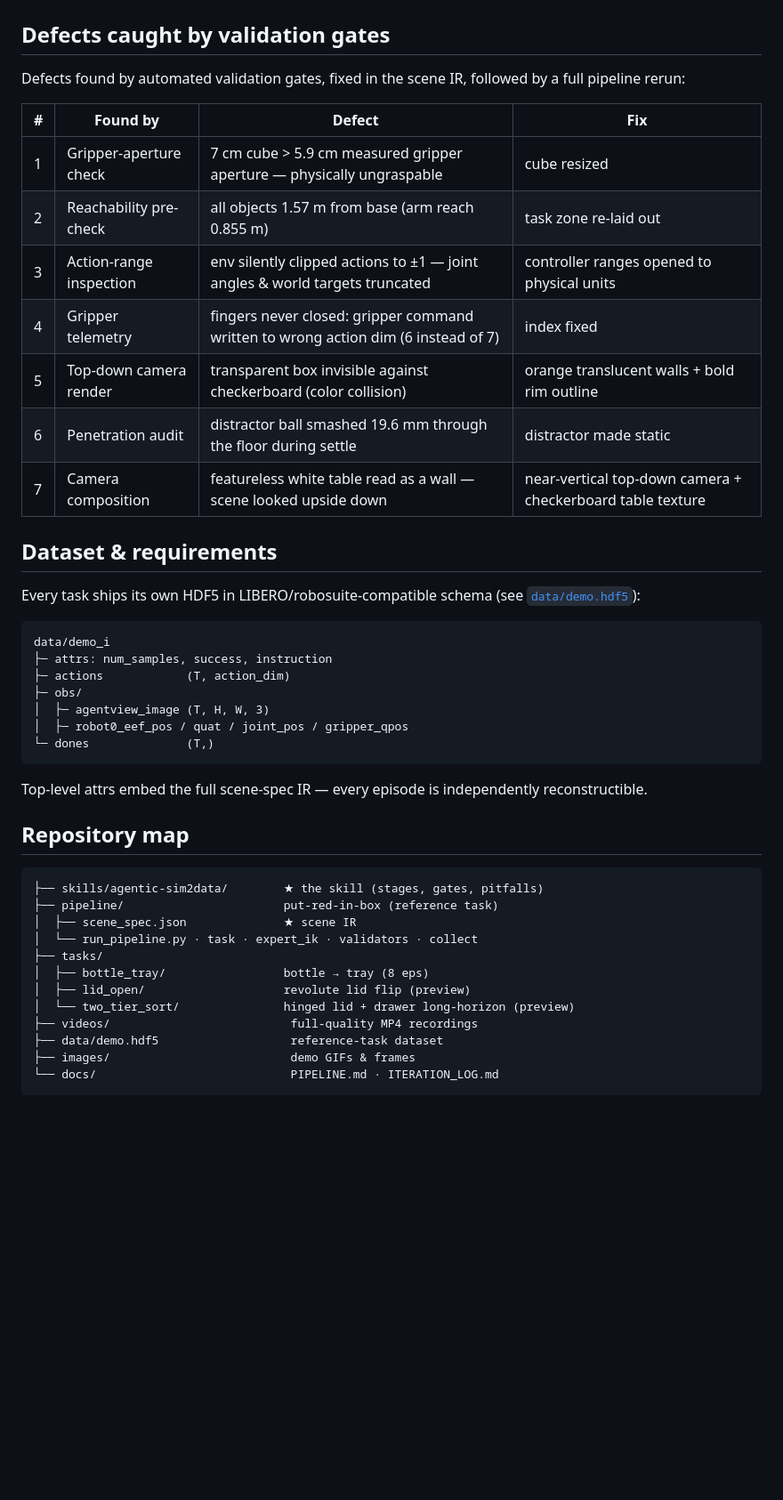
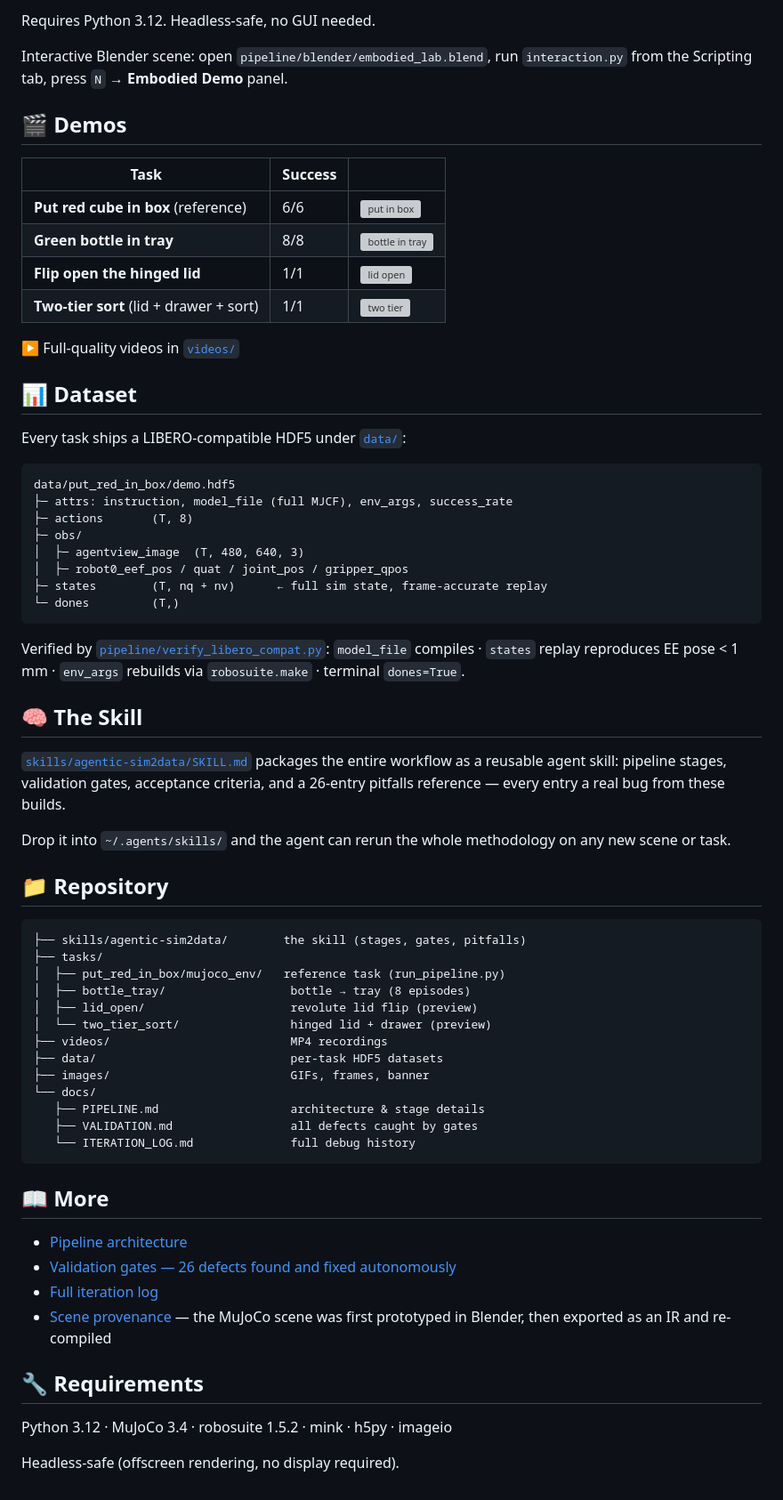
Before and after one commit to hxwxss/glm-skills-embodied, a Markdown page: README.md, the part around the change printed below. Shown: that part at 89% size. GitHub-like rendering; blank space fills up the shorter version; grey boxes are pictures that could not be loaded.

Commit message:
docs: clean README (quickstart first, internal details to docs/), add VALIDATION.md, banner image

````diff
--- a/README.md
+++ b/README.md
@@ -66,53 +20,76 @@ graph LR
 ```
 
+Requires Python 3.12. Headless-safe, no GUI needed.
 
-## Defects caught by validation gates
+Interactive Blender scene: open `pipeline/blender/embodied_lab.blend`, run `interaction.py` from the Scripting tab, press `N` → **Embodied Demo** panel.
 
-Defects found by automated validation gates, fixed in the scene IR, followed
-by a full pipeline rerun:
+## 🎬 Demos
 
-| # | Found by | Defect | Fix |
-|---|---|---|---|
-| 1 | Gripper-aperture check | 7 cm cube > 5.9 cm measured gripper aperture — physically ungraspable | cube resized |
-| 2 | Reachability pre-check | all objects 1.57 m from base (arm reach 0.855 m) | task zone re-laid out |
-| 3 | Action-range inspection | env silently clipped actions to ±1 — joint angles & world targets truncated | controller ranges opened to physical units |
-| 4 | Gripper telemetry | fingers never closed: gripper command written to wrong action dim (6 instead of 7) | index fixed |
-| 5 | Top-down camera render | transparent box invisible against checkerboard (color collision) | orange translucent walls + bold rim outline |
-| 6 | Penetration audit | distractor ball smashed 19.6 mm through the floor during settle | distractor made static |
-| 7 | Camera composition | featureless white table read as a wall — scene looked upside down | near-vertical top-down camera + checkerboard table texture |
+| Task | Success | |
+|---|---|---|
+| **Put red cube in box** (reference) | 6/6 | ![put in box](images/grasp_demo.gif) |
+| **Green bottle in tray** | 8/8 | ![bottle in tray](images/bottle_tray.gif) |
+| **Flip open the hinged lid** | 1/1 | ![lid open](images/lid_open.gif) |
+| **Two-tier sort** (lid + drawer + sort) | 1/1 | ![two tier](images/two_tier_sort.gif) |
 
+▶ Full-quality videos in [`videos/`](videos/)
 
-## Dataset & requirements
+## 📊 Dataset
 
-Every task ships its own HDF5 in LIBERO/robosuite-compatible schema
-(see [`data/demo.hdf5`](data/demo.hdf5)):
+Every task ships a LIBERO-compatible HDF5 under [`data/`](data/):
 
 ```text
-data/demo_i
-├─ attrs: num_samples, success, instruction
-├─ actions            (T, action_dim)
+data/put_red_in_box/demo.hdf5
+├─ attrs: instruction, model_file (full MJCF), env_args, success_rate
+├─ actions       (T, 8)
 ├─ obs/
-│  ├─ agentview_image (T, H, W, 3)
+│  ├─ agentview_image  (T, 480, 640, 3)
 │  ├─ robot0_eef_pos / quat / joint_pos / gripper_qpos
-└─ dones              (T,)
+├─ states        (T, nq + nv)      ← full sim state, frame-accurate replay
+└─ dones         (T,)
 ```
 
-Top-level attrs embed the full scene-spec IR — every episode is independently
-reconstructible.
+Verified by [`pipeline/verify_libero_compat.py`](pipeline/verify_libero_compat.py):
+`model_file` compiles · `states` replay reproduces EE pose < 1 mm · `env_args` rebuilds via `robosuite.make` · terminal `dones=True`.
 
-## Repository map
+## 🧠 The Skill
+
+[`skills/agentic-sim2data/SKILL.md`](skills/agentic-sim2data/SKILL.md) packages the
+entire workflow as a reusable agent skill: pipeline stages, validation gates,
+acceptance criteria, and a 26-entry pitfalls reference — every entry a real bug
+from these builds.
+
+Drop it into `~/.agents/skills/` and the agent can rerun the whole methodology
+on any new scene or task.
+
+## 📁 Repository
 
 ```text
-├── skills/agentic-sim2data/        ★ the skill (stages, gates, pitfalls)
-├── pipeline/                       put-red-in-box (reference task)
-│  ├── scene_spec.json              ★ scene IR
-│  └── run_pipeline.py · task · expert_ik · validators · collect
+├── skills/agentic-sim2data/        the skill (stages, gates, pitfalls)
 ├── tasks/
-│  ├── bottle_tray/                 bottle → tray (8 eps)
-│  ├── lid_open/                    revolute lid flip (preview)
-│  └── two_tier_sort/               hinged lid + drawer long-horizon (preview)
-├── videos/                          full-quality MP4 recordings
-├── data/demo.hdf5                   reference-task dataset
-├── images/                          demo GIFs & frames
-└── docs/                            PIPELINE.md · ITERATION_LOG.md
+│  ├── put_red_in_box/mujoco_env/   reference task (run_pipeline.py)
+│  ├── bottle_tray/                  bottle → tray (8 episodes)
+│  ├── lid_open/                     revolute lid flip (preview)
+│  └── two_tier_sort/                hinged lid + drawer (preview)
+├── videos/                          MP4 recordings
+├── data/                            per-task HDF5 datasets
+├── images/                          GIFs, frames, banner
+└── docs/
+   ├── PIPELINE.md                   architecture & stage details
+   ├── VALIDATION.md                 all defects caught by gates
+   └── ITERATION_LOG.md              full debug history
 ```
+
+## 📖 More
+
+- [Pipeline architecture](docs/PIPELINE.md)
+- [Validation gates — 26 defects found and fixed autonomously](docs/VALIDATION.md)
+- [Full iteration log](docs/ITERATION_LOG.md)
+- [Scene provenance](docs/PIPELINE.md#scene-provenance) — the MuJoCo scene was
+  first prototyped in Blender, then exported as an IR and re-compiled
+
+## 🔧 Requirements
+
+Python 3.12 · MuJoCo 3.4 · robosuite 1.5.2 · mink · h5py · imageio
+
+Headless-safe (offscreen rendering, no display required).
````
Also changed, not shown: other parts of README.md (+11 -57 lines), docs/VALIDATION.md (added, +23 -0 lines), images/banner.png (added), 1 other file.
